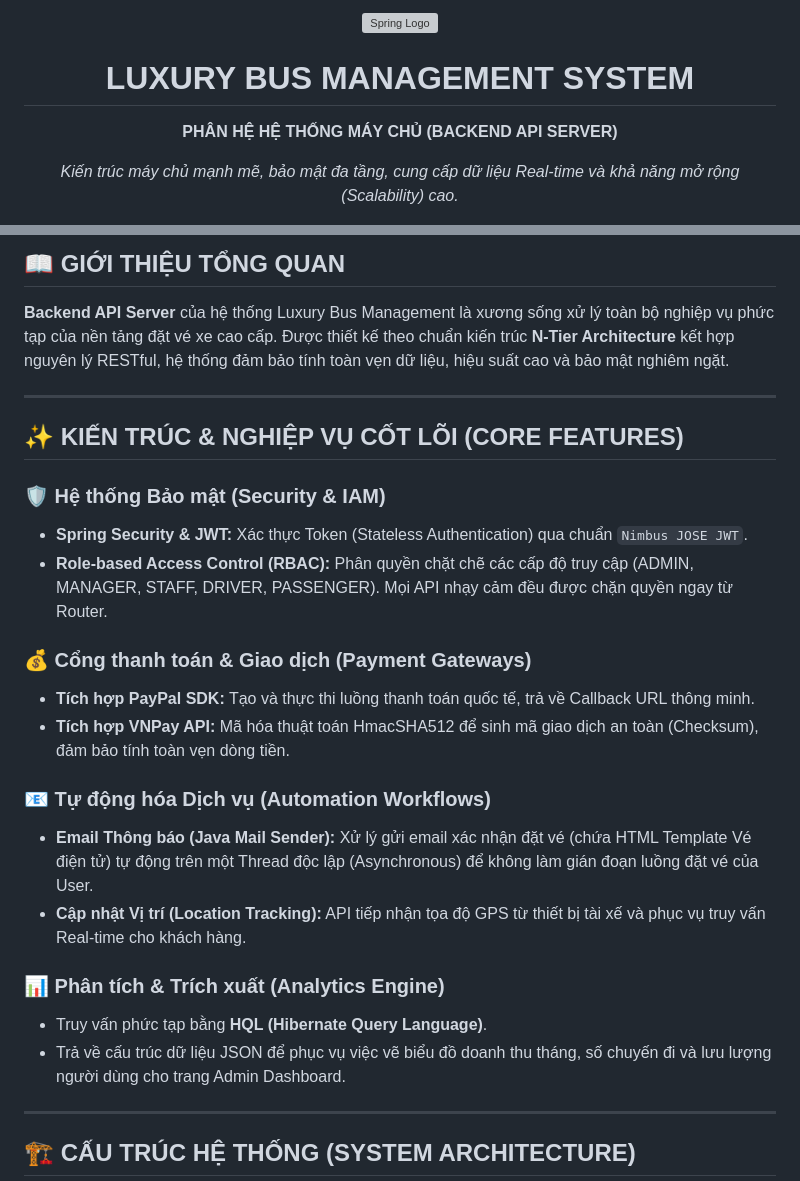
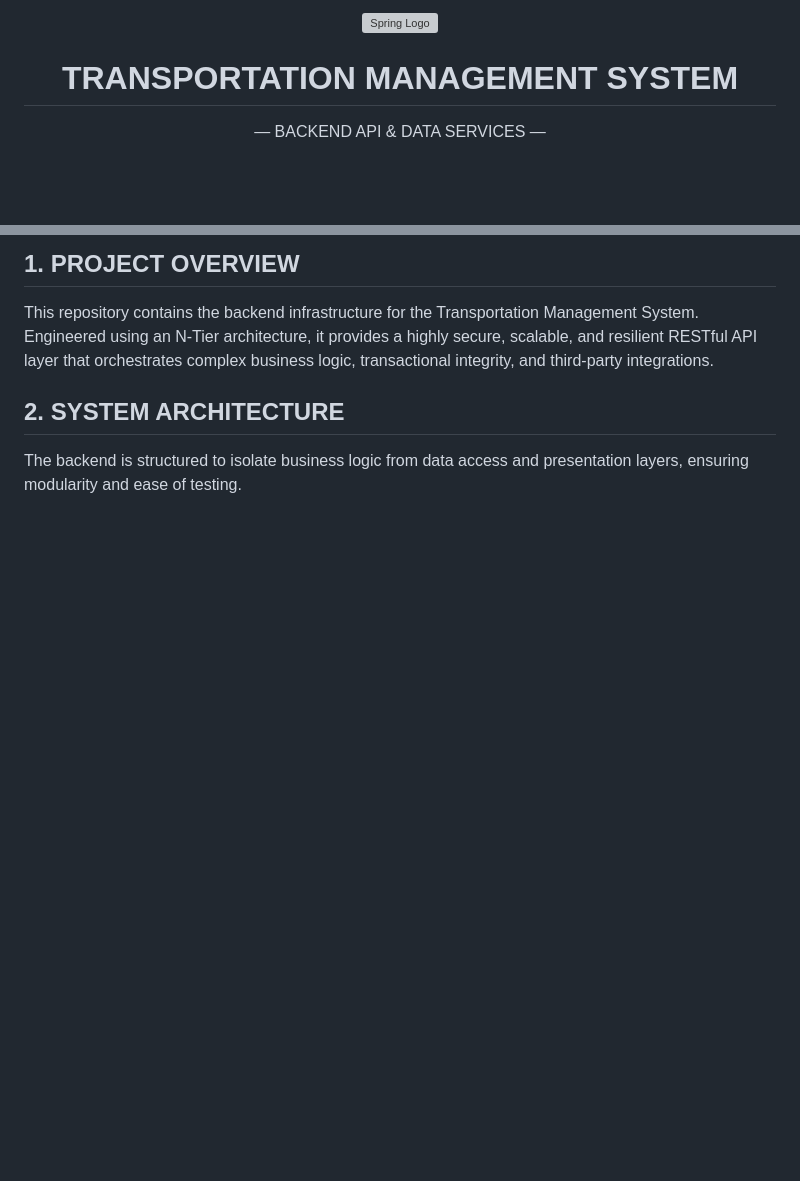
Before and after one commit to Tranloc12/DoAnNganhQuanLiXeKhach, a Markdown page: README.md, 2 parts joined by grey strips. Rendered like a GitHub page; blank space fills up the shorter version; grey boxes are pictures that could not be loaded.

````diff
--- a/README.md
+++ b/README.md
@@ -3,8 +3,6 @@
 
-  <h1 style="color: #6DB33F; font-family: 'Playfair Display', serif;">LUXURY BUS MANAGEMENT SYSTEM</h1>
-  <p><b>PHÂN HỆ HỆ THỐNG MÁY CHỦ (BACKEND API SERVER)</b></p>
-
-  <p>
-    <i>Kiến trúc máy chủ mạnh mẽ, bảo mật đa tầng, cung cấp dữ liệu Real-time và khả năng mở rộng (Scalability) cao.</i>
+  <h1 align="center" style="font-weight: 300; letter-spacing: 2px;">TRANSPORTATION MANAGEMENT SYSTEM</h1>
+  <p align="center" style="font-size: 1.1em; color: #666; font-style: italic;">
+    — BACKEND API & DATA SERVICES —
   </p>
 
@@ -20,30 +18,9 @@
 
-## 📖 GIỚI THIỆU TỔNG QUAN
+## 1. PROJECT OVERVIEW
+This repository contains the backend infrastructure for the Transportation Management System. Engineered using an N-Tier architecture, it provides a highly secure, scalable, and resilient RESTful API layer that orchestrates complex business logic, transactional integrity, and third-party integrations.
 
-**Backend API Server** của hệ thống Luxury Bus Management là xương sống xử lý toàn bộ nghiệp vụ phức tạp của nền tảng đặt vé xe cao cấp. Được thiết kế theo chuẩn kiến trúc **N-Tier Architecture** kết hợp nguyên lý RESTful, hệ thống đảm bảo tính toàn vẹn dữ liệu, hiệu suất cao và bảo mật nghiêm ngặt.
+## 2. SYSTEM ARCHITECTURE
 
----
-
-## ✨ KIẾN TRÚC & NGHIỆP VỤ CỐT LÕI (CORE FEATURES)
-
-### 🛡️ Hệ thống Bảo mật (Security & IAM)
-- **Spring Security & JWT:** Xác thực Token (Stateless Authentication) qua chuẩn `Nimbus JOSE JWT`.
-- **Role-based Access Control (RBAC):** Phân quyền chặt chẽ các cấp độ truy cập (ADMIN, MANAGER, STAFF, DRIVER, PASSENGER). Mọi API nhạy cảm đều được chặn quyền ngay từ Router.
-
-### 💰 Cổng thanh toán & Giao dịch (Payment Gateways)
-- **Tích hợp PayPal SDK:** Tạo và thực thi luồng thanh toán quốc tế, trả về Callback URL thông minh.
-- **Tích hợp VNPay API:** Mã hóa thuật toán HmacSHA512 để sinh mã giao dịch an toàn (Checksum), đảm bảo tính toàn vẹn dòng tiền.
-
-### 📧 Tự động hóa Dịch vụ (Automation Workflows)
-- **Email Thông báo (Java Mail Sender):** Xử lý gửi email xác nhận đặt vé (chứa HTML Template Vé điện tử) tự động trên một Thread độc lập (Asynchronous) để không làm gián đoạn luồng đặt vé của User.
-- **Cập nhật Vị trí (Location Tracking):** API tiếp nhận tọa độ GPS từ thiết bị tài xế và phục vụ truy vấn Real-time cho khách hàng.
-
-### 📊 Phân tích & Trích xuất (Analytics Engine)
-- Truy vấn phức tạp bằng **HQL (Hibernate Query Language)**.
-- Trả về cấu trúc dữ liệu JSON để phục vụ việc vẽ biểu đồ doanh thu tháng, số chuyến đi và lưu lượng người dùng cho trang Admin Dashboard.
-
----
-
-## 🏗️ CẤU TRÚC HỆ THỐNG (SYSTEM ARCHITECTURE)
+The backend is structured to isolate business logic from data access and presentation layers, ensuring modularity and ease of testing.
 
 ```mermaid
````
Also changed, not shown: other parts of README.md (+111 -58 lines).
